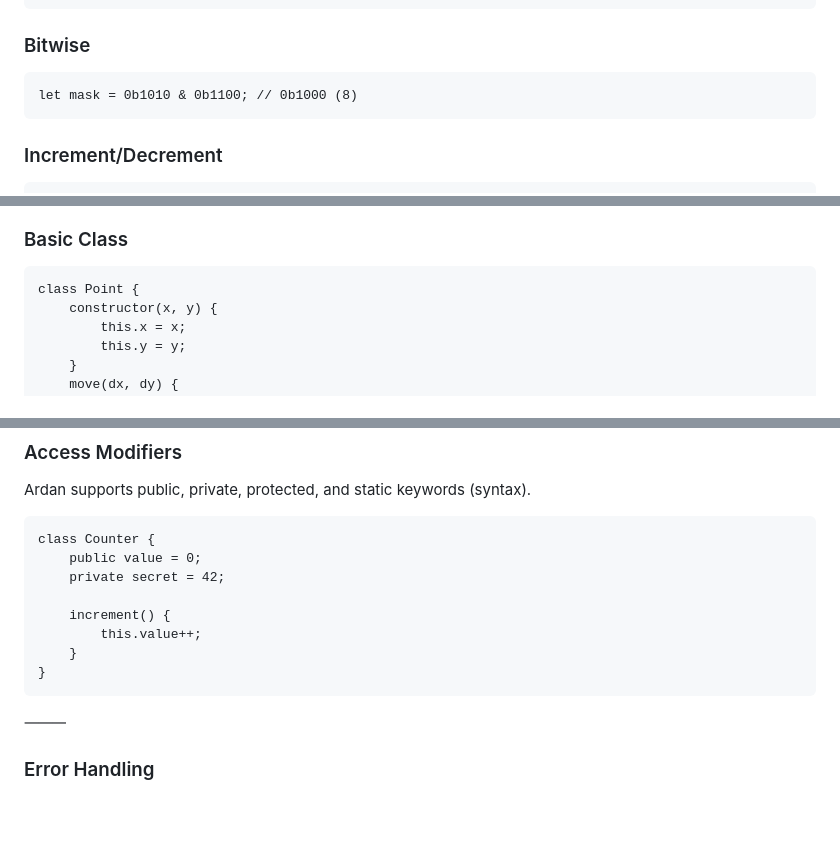
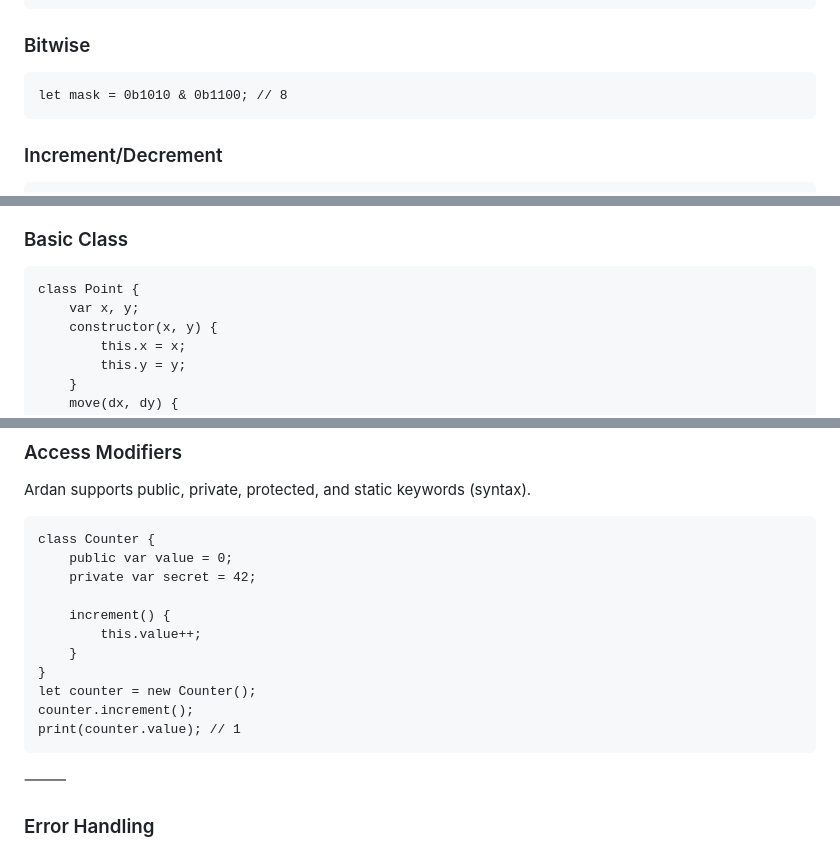
Before and after one commit to ardan-lang/ardan-lang, a Markdown page: README.md, 3 parts joined by grey strips. Rendered like a GitHub page; blank space fills up the shorter version.

Commit message:
[docs]: updated doc

````diff
--- a/README.md
+++ b/README.md
@@ -194,7 +194,7 @@ x = null ?? 42; // 42
 ### Bitwise
 
 ```
-let mask = 0b1010 & 0b1100; // 0b1000 (8)
+let mask = 0b1010 & 0b1100; // 8
 ```
 
 ### Increment/Decrement
@@ -455,6 +455,7 @@ Ardan enables object-oriented programming with ES6-like classes.
 
 ```
 class Point {
+    var x, y;
     constructor(x, y) {
         this.x = x;
         this.y = y;
@@ -498,13 +500,16 @@ Ardan supports public, private, protected, and static keywords (syntax).
 
 ```
 class Counter {
-    public value = 0;
-    private secret = 42;
+    public var value = 0;
+    private var secret = 42;
 
     increment() {
         this.value++;
     }
 }
+let counter = new Counter();
+counter.increment();
+print(counter.value); // 1
 ```
 
 ⸻
````
Also changed, not shown: other parts of README.md (+1 -0 lines).
